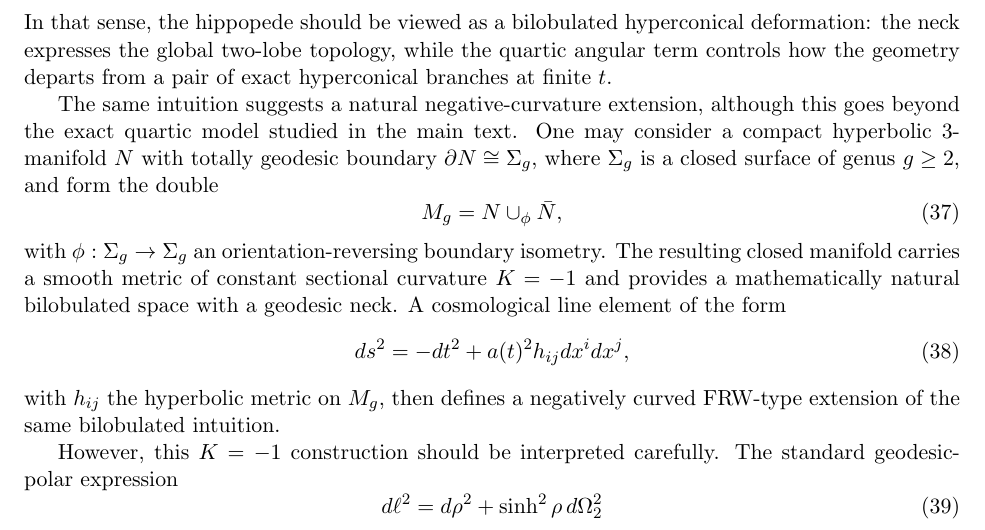
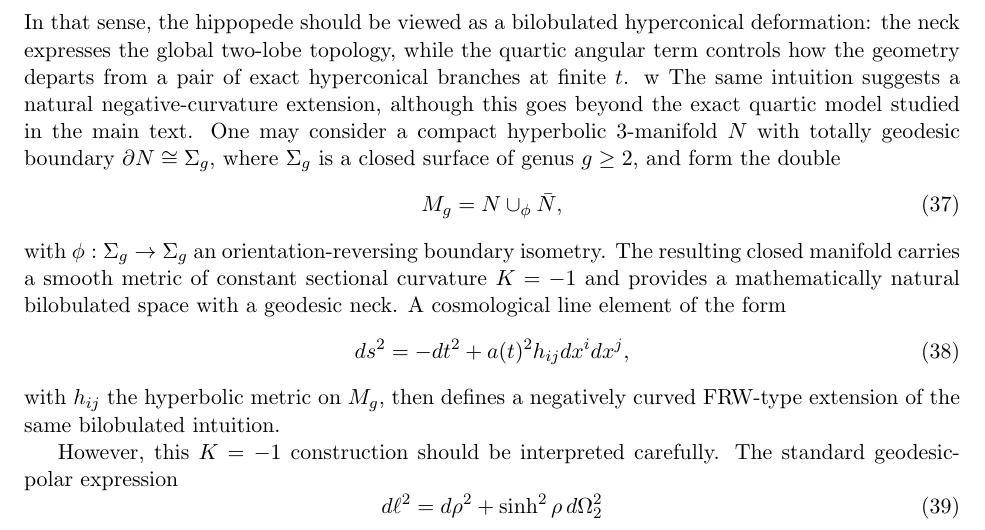
Before and after one commit to robertmonjo/hippopede, a LaTeX paper (main-hippopede.tex): part of page 18 of 21, cut so that both start at the same text. Compiled offline with pdfLaTeX.

Commit message:
Update on Overleaf.

```diff
--- a/main-hippopede.tex
+++ b/main-hippopede.tex
@@ -449,7 +449,7 @@ This also shows why the bilobulated interpretation is close to, but not identica
 =\frac{\sin^2\chi}{4|{\cos\chi}|\,t}+O(t^{-3}).
 \end{equation}
 In that sense, the hippopede should be viewed as a bilobulated hyperconical deformation: the neck expresses the global two-lobe topology, while the quartic angular term controls how the geometry departs from a pair of exact hyperconical branches at finite $t$.
-
+w
 The same intuition suggests a natural negative-curvature extension, although this goes beyond the exact quartic model studied in the main text. One may consider a compact hyperbolic $3$-manifold $N$ with totally geodesic boundary $\partial N\cong\Sigma_g$, where $\Sigma_g$ is a closed surface of genus $g\ge2$, and form the double
 \begin{equation}
 M_g=N\cup_{\phi}\bar N,
```
